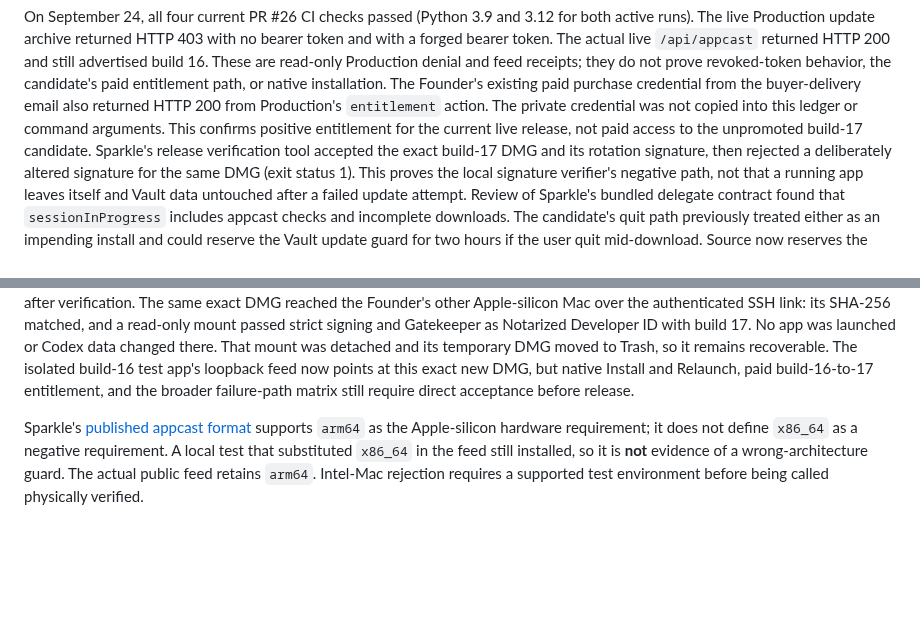
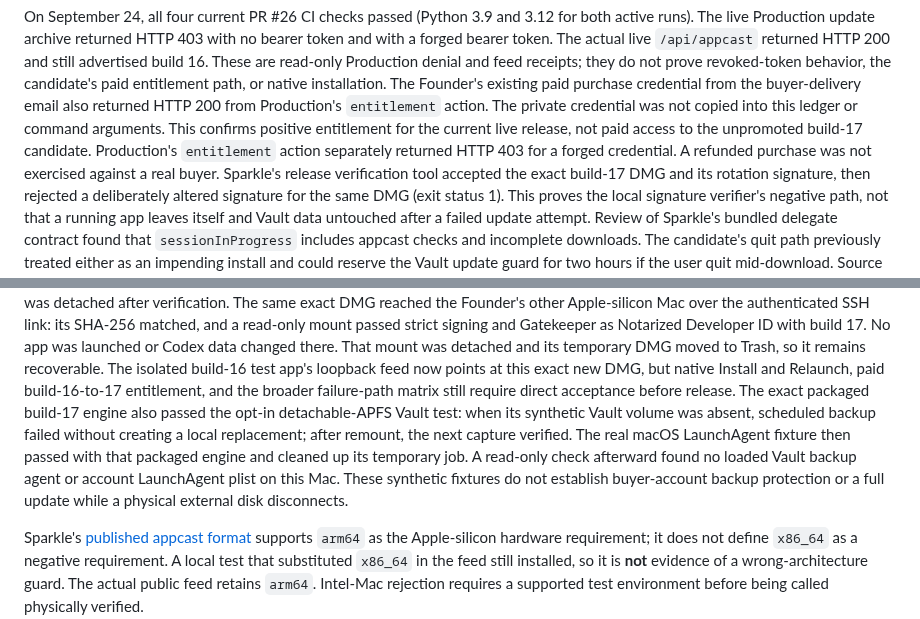
Before and after one commit to jsegeren/codex-migrate, a Markdown page: docs/mac-updater-vault-bugbash-2026-09-23.md, 2 parts joined by grey strips. Drawn GitHub-style; blank space fills up the shorter version.

Commit message:
Record packaged Vault and entitlement failure checks

```diff
--- a/docs/mac-updater-vault-bugbash-2026-09-23.md
+++ b/docs/mac-updater-vault-bugbash-2026-09-23.md
@@ -136,6 +136,8 @@ also returned HTTP 200 from Production's `entitlement` action. The private
 credential was not copied into this ledger or command arguments. This confirms
 positive entitlement for the current live release, not paid access to the
 unpromoted build-17 candidate.
+Production's `entitlement` action separately returned HTTP 403 for a forged
+credential. A refunded purchase was not exercised against a real buyer.
 Sparkle's release verification tool accepted the exact build-17 DMG and its
 rotation signature, then rejected a deliberately altered signature for the
 same DMG (exit status 1). This proves the local signature verifier's negative
@@ -175,6 +177,14 @@ so it remains recoverable. The isolated build-16 test app's loopback feed
 now points at this exact new DMG, but native Install and Relaunch, paid
 build-16-to-17 entitlement, and the broader failure-path matrix still require
 direct acceptance before release.
+The exact packaged build-17 engine also passed the opt-in detachable-APFS Vault
+test: when its synthetic Vault volume was absent, scheduled backup failed
+without creating a local replacement; after remount, the next capture verified.
+The real macOS LaunchAgent fixture then passed with that packaged engine and
+cleaned up its temporary job. A read-only check afterward found no loaded
+Vault backup agent or account LaunchAgent plist on this Mac. These synthetic
+fixtures do not establish buyer-account backup protection or a full update
+while a physical external disk disconnects.
 
 Sparkle's [published appcast format](https://sparkle-project.org/documentation/publishing/)
 supports `arm64` as the Apple-silicon hardware requirement; it does not define
```
